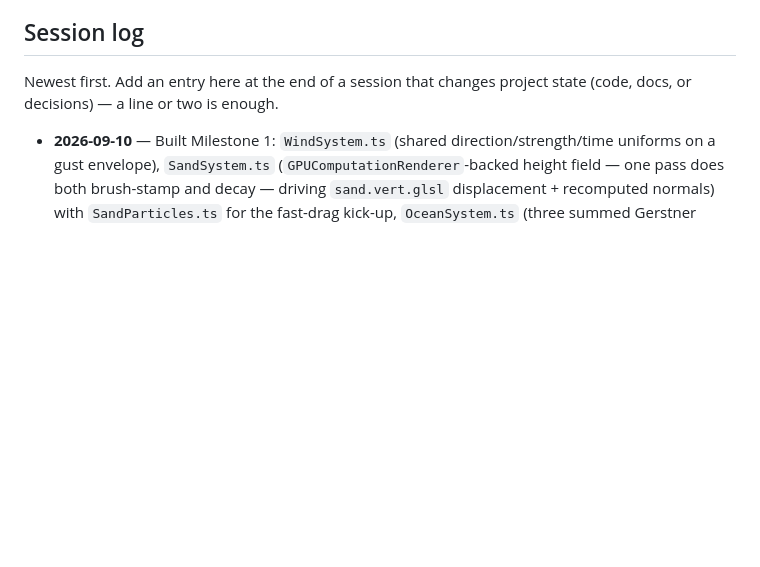
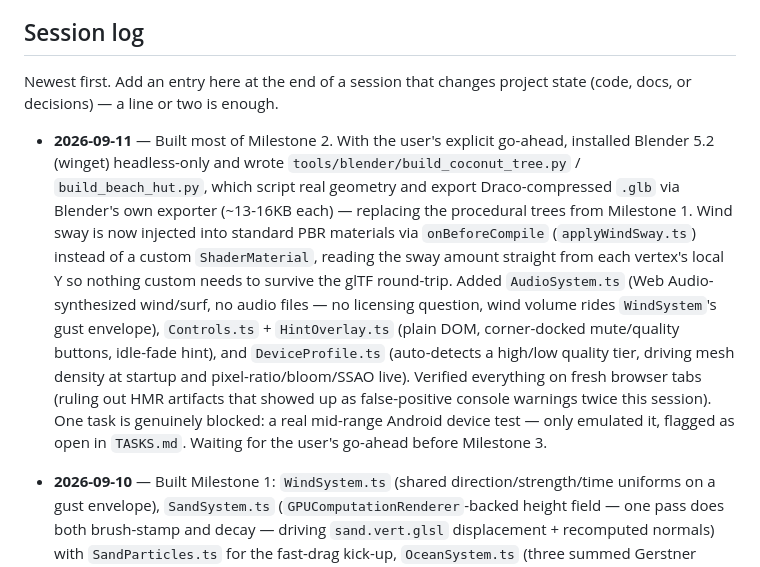
Before and after one commit to AiraDeCastro/3d-island, a Markdown page: CLAUDE.md, the part around the change. Rendered like a GitHub page; blank space fills up the shorter version.

Commit message:
docs: mark Milestone 2 tasks done and log session summary

```diff
--- a/CLAUDE.md
+++ b/CLAUDE.md
@@ -57,6 +57,8 @@ Hard non-goals, don't scaffold for these even speculatively: accounts/auth, scor
 
 Newest first. Add an entry here at the end of a session that changes project state (code, docs, or decisions) — a line or two is enough.
 
+- **2026-09-11** — Built most of Milestone 2. With the user's explicit go-ahead, installed Blender 5.2 (winget) headless-only and wrote `tools/blender/build_coconut_tree.py` / `build_beach_hut.py`, which script real geometry and export Draco-compressed `.glb` via Blender's own exporter (~13-16KB each) — replacing the procedural trees from Milestone 1. Wind sway is now injected into standard PBR materials via `onBeforeCompile` (`applyWindSway.ts`) instead of a custom `ShaderMaterial`, reading the sway amount straight from each vertex's local Y so nothing custom needs to survive the glTF round-trip. Added `AudioSystem.ts` (Web Audio-synthesized wind/surf, no audio files — no licensing question, wind volume rides `WindSystem`'s gust envelope), `Controls.ts` + `HintOverlay.ts` (plain DOM, corner-docked mute/quality buttons, idle-fade hint), and `DeviceProfile.ts` (auto-detects a high/low quality tier, driving mesh density at startup and pixel-ratio/bloom/SSAO live). Verified everything on fresh browser tabs (ruling out HMR artifacts that showed up as false-positive console warnings twice this session). One task is genuinely blocked: a real mid-range Android device test — only emulated it, flagged as open in `TASKS.md`. Waiting for the user's go-ahead before Milestone 3.
+
 - **2026-09-10** — Built Milestone 1: `WindSystem.ts` (shared direction/strength/time uniforms on a gust envelope), `SandSystem.ts` (`GPUComputationRenderer`-backed height field — one pass does both brush-stamp and decay — driving `sand.vert.glsl` displacement + recomputed normals) with `SandParticles.ts` for the fast-drag kick-up, `OceanSystem.ts` (three summed Gerstner waves, Fresnel color blend, sun specular) with a shoreline band in `water.frag.glsl` that samples the sand system's own height texture so digging near the waterline actually floods it, and `CoconutTree.ts` (procedural — no modeling pipeline exists yet, flagged as a Milestone 2 follow-up) swaying via `foliage.vert.glsl`. Repointed `Island.ts` to just place the grove, since sand/ocean now need a renderer and live in `main.ts`. Split camera input so left-click/one-finger shapes sand and right-click/two-finger orbits, swapped the deprecated `THREE.Clock` for `THREE.Timer`. All five commits passed the full pre-commit gate; verified in-browser (drag visibly deforms and fades over ~8s, waves animate, trees sway independently, clean console on a stable viewport). Milestone 1 is complete — waiting for the user's go-ahead before Milestone 2.
 
 - **2026-09-09** — Connected the project to `github.com/AiraDeCastro/3d-island` (force-pushed over its old, unrelated 2024 Vite-template history, with explicit go-ahead first). Added commit-quality tooling: ESLint flat config, Vitest, Husky `pre-commit` (dependency-tree check → lint → typecheck+build → `npm audit` → tests) and `commit-msg` (commitlint, Conventional Commits) hooks — every commit below passed all of it. Finished the rest of Milestone 0: `Island.ts` (placeholder sand + ocean discs), `Sky.ts` (gradient dome + positioned sun light, custom GLSL), `Camera.ts` (damped, clamped `OrbitControls`), and a proper `requestAnimationFrame` loop in `main.ts` through an `EffectComposer` with ACES tone mapping; replaced and removed the earlier placeholder-box `createScene.ts`. Verified in-browser (renders correctly, orbit drag works, no console errors) before each commit. The user connected the repo to Vercel themselves (account creation isn't something this session can do); the live preview at [3d-island-lemon.vercel.app](https://3d-island-lemon.vercel.app) was verified to match the local build with no console errors. **Milestone 0 is complete.** Waiting for the user's go-ahead before starting Milestone 1.
```
Also changed, not shown: TASKS.md (+7 -7 lines).
